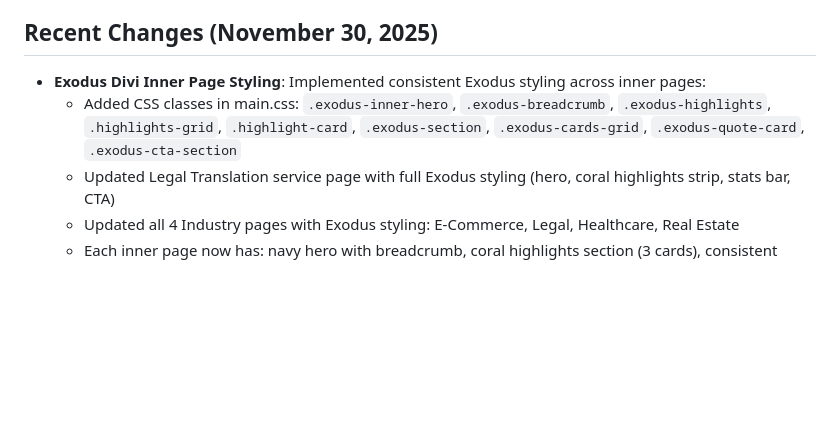
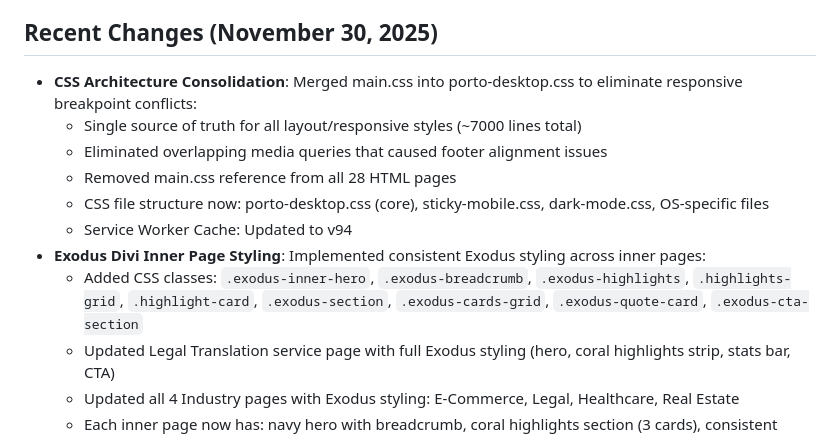
Before and after one commit to Zizoo24/OnlineTranslation-Hybrid, a Markdown page: replit.md, the part around the change. GitHub-like rendering; blank space fills up the shorter version.

Commit message:
Update website by consolidating CSS files and removing unused styles
Consolidate main.css into porto-desktop.css to resolve conflicts, remove main.css references from 28 HTML pages, and update the service worker cache to v94.

Replit-Commit-Author: Agent
Replit-Commit-Session-Id: ee074879-c02a-44e6-a9cc-589ae9adc257
Replit-Commit-Checkpoint-Type: intermediate_checkpoint
Replit-Commit-Event-Id: b0333607-83d3-4eaf-aecd-88edbd4e99d7
Replit-Commit-Screenshot-Url: https://storage.googleapis.com/screenshot-production-us-central1/58453633-e82a-4623-a3f1-50886034b08b/ee074879-c02a-44e6-a9cc-589ae9adc257/AVvcBSn

```diff
--- a/replit.md
+++ b/replit.md
@@ -59,8 +59,14 @@ The project employs a hybrid static HTML architecture with a 4-Silo SEO structur
 - **Google Docs**: User declined direct integration; content access requires manual sharing or document links.
 
 ## Recent Changes (November 30, 2025)
+- **CSS Architecture Consolidation**: Merged main.css into porto-desktop.css to eliminate responsive breakpoint conflicts:
+  - Single source of truth for all layout/responsive styles (~7000 lines total)
+  - Eliminated overlapping media queries that caused footer alignment issues
+  - Removed main.css reference from all 28 HTML pages
+  - CSS file structure now: porto-desktop.css (core), sticky-mobile.css, dark-mode.css, OS-specific files
+  - Service Worker Cache: Updated to v94
 - **Exodus Divi Inner Page Styling**: Implemented consistent Exodus styling across inner pages:
-  - Added CSS classes in main.css: `.exodus-inner-hero`, `.exodus-breadcrumb`, `.exodus-highlights`, `.highlights-grid`, `.highlight-card`, `.exodus-section`, `.exodus-cards-grid`, `.exodus-quote-card`, `.exodus-cta-section`
+  - Added CSS classes: `.exodus-inner-hero`, `.exodus-breadcrumb`, `.exodus-highlights`, `.highlights-grid`, `.highlight-card`, `.exodus-section`, `.exodus-cards-grid`, `.exodus-quote-card`, `.exodus-cta-section`
   - Updated Legal Translation service page with full Exodus styling (hero, coral highlights strip, stats bar, CTA)
   - Updated all 4 Industry pages with Exodus styling: E-Commerce, Legal, Healthcare, Real Estate
   - Each inner page now has: navy hero with breadcrumb, coral highlights section (3 cards), consistent typography
```
